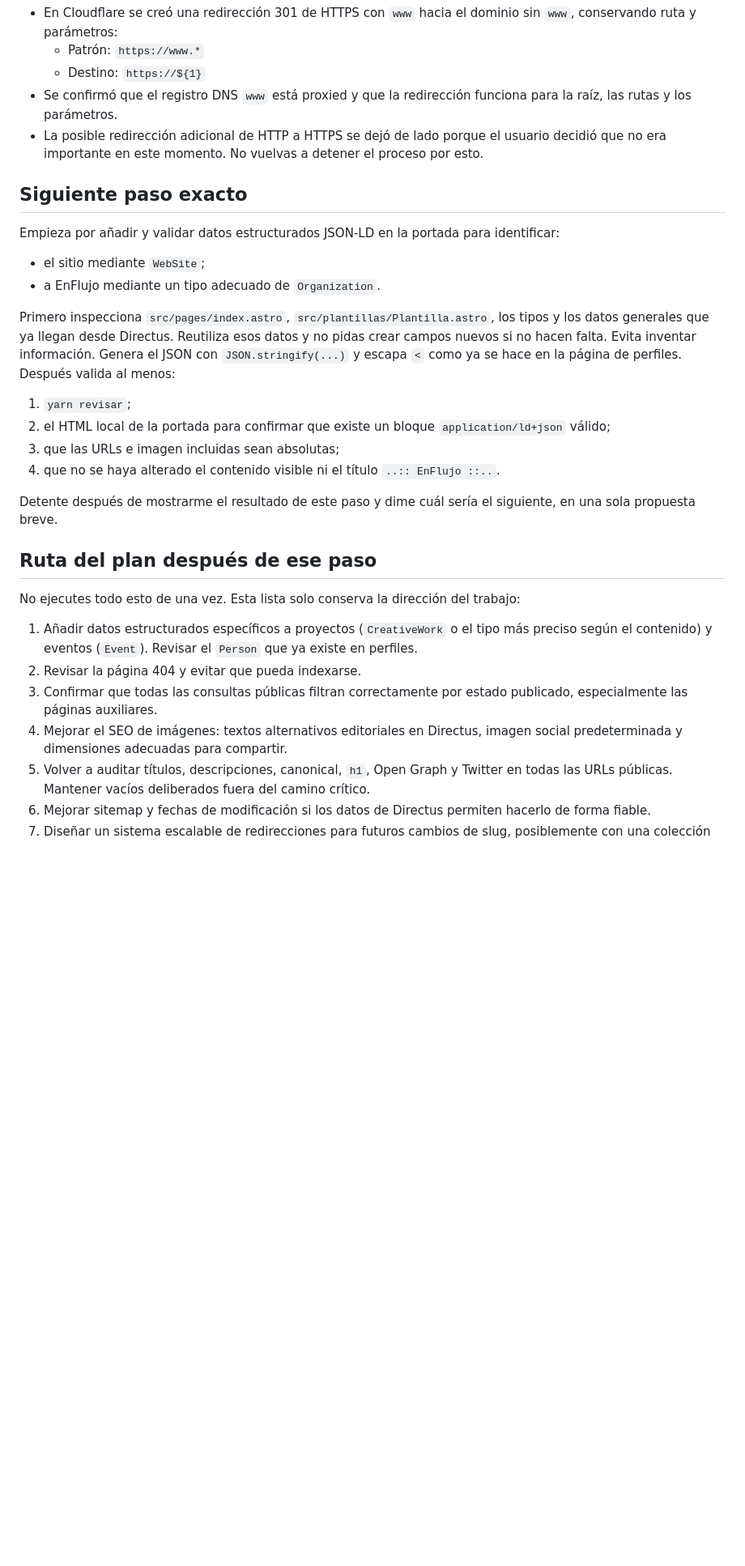
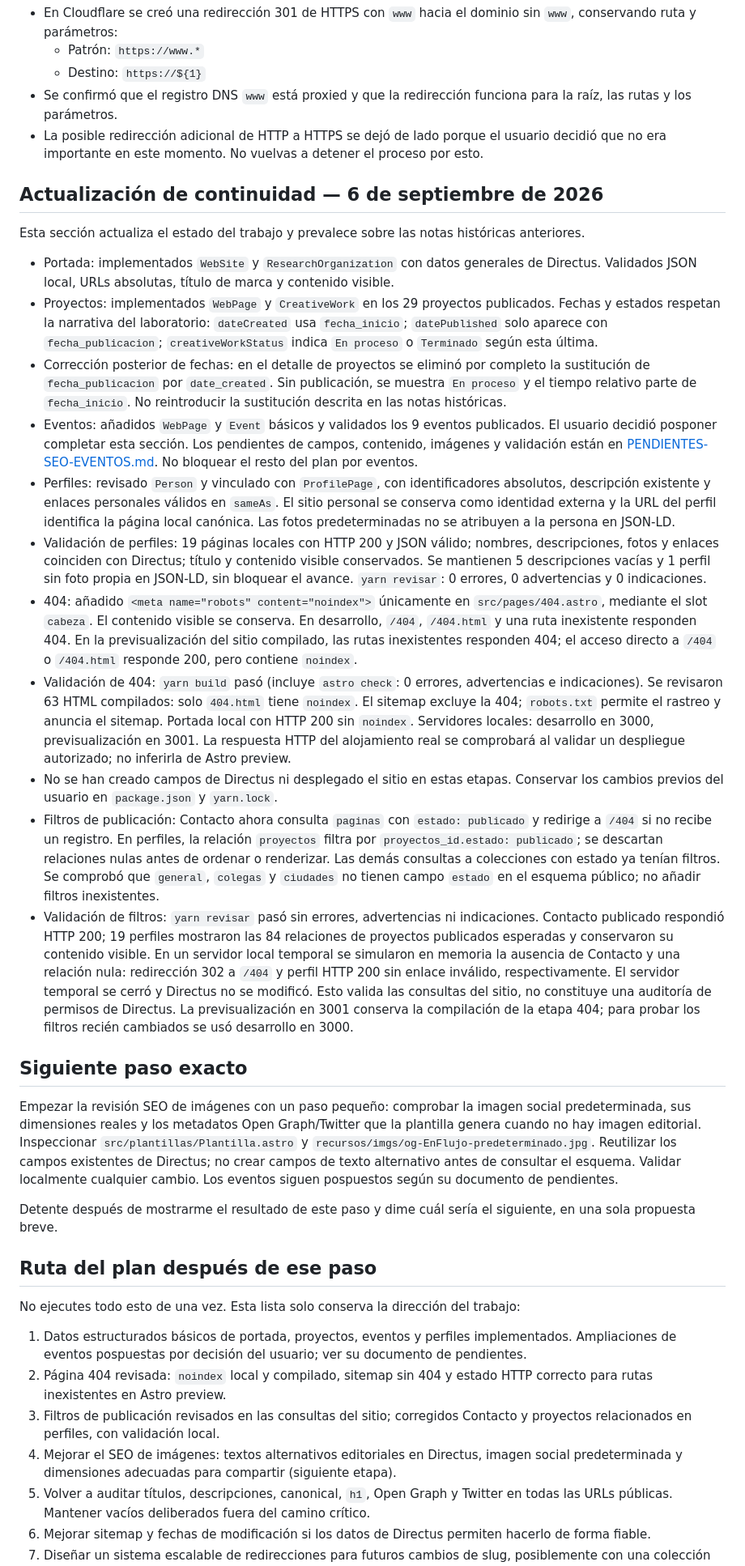
Before and after one commit to enflujo/enflujo-www, a Markdown page: PROMPT-CONTINUAR-SEO.md, the part around the change. Shown at 81% size. Rendered like a GitHub page; blank space fills up the shorter version.

Commit message:
📝 Descripción del trabajo SEO

```diff
--- a/PROMPT-CONTINUAR-SEO.md
+++ b/PROMPT-CONTINUAR-SEO.md
@@ -91,19 +91,25 @@ Archivos relevantes:
 - Se confirmó que el registro DNS `www` está proxied y que la redirección funciona para la raíz, las rutas y los parámetros.
 - La posible redirección adicional de HTTP a HTTPS se dejó de lado porque el usuario decidió que no era importante en este momento. No vuelvas a detener el proceso por esto.
 
+## Actualización de continuidad — 6 de septiembre de 2026
+
+Esta sección actualiza el estado del trabajo y prevalece sobre las notas históricas anteriores.
+
+- Portada: implementados `WebSite` y `ResearchOrganization` con datos generales de Directus. Validados JSON local, URLs absolutas, título de marca y contenido visible.
+- Proyectos: implementados `WebPage` y `CreativeWork` en los 29 proyectos publicados. Fechas y estados respetan la narrativa del laboratorio: `dateCreated` usa `fecha_inicio`; `datePublished` solo aparece con `fecha_publicacion`; `creativeWorkStatus` indica `En proceso` o `Terminado` según esta última.
+- Corrección posterior de fechas: en el detalle de proyectos se eliminó por completo la sustitución de `fecha_publicacion` por `date_created`. Sin publicación, se muestra `En proceso` y el tiempo relativo parte de `fecha_inicio`. No reintroducir la sustitución descrita en las notas históricas.
+- Eventos: añadidos `WebPage` y `Event` básicos y validados los 9 eventos publicados. El usuario decidió posponer completar esta sección. Los pendientes de campos, contenido, imágenes y validación están en [PENDIENTES-SEO-EVENTOS.md](PENDIENTES-SEO-EVENTOS.md). No bloquear el resto del plan por eventos.
+- Perfiles: revisado `Person` y vinculado con `ProfilePage`, con identificadores absolutos, descripción existente y enlaces personales válidos en `sameAs`. El sitio personal se conserva como identidad externa y la URL del perfil identifica la página local canónica. Las fotos predeterminadas no se atribuyen a la persona en JSON-LD.
+- Validación de perfiles: 19 páginas locales con HTTP 200 y JSON válido; nombres, descripciones, fotos y enlaces coinciden con Directus; título y contenido visible conservados. Se mantienen 5 descripciones vacías y 1 perfil sin foto propia en JSON-LD, sin bloquear el avance. `yarn revisar`: 0 errores, 0 advertencias y 0 indicaciones.
+- 404: añadido `<meta name="robots" content="noindex">` únicamente en `src/pages/404.astro`, mediante el slot `cabeza`. El contenido visible se conserva. En desarrollo, `/404`, `/404.html` y una ruta inexistente responden 404. En la previsualización del sitio compilado, las rutas inexistentes responden 404; el acceso directo a `/404` o `/404.html` responde 200, pero contiene `noindex`.
+- Validación de 404: `yarn build` pasó (incluye `astro check`: 0 errores, advertencias e indicaciones). Se revisaron 63 HTML compilados: solo `404.html` tiene `noindex`. El sitemap excluye la 404; `robots.txt` permite el rastreo y anuncia el sitemap. Portada local con HTTP 200 sin `noindex`. Servidores locales: desarrollo en 3000, previsualización en 3001. La respuesta HTTP del alojamiento real se comprobará al validar un despliegue autorizado; no inferirla de Astro preview.
+- No se han creado campos de Directus ni desplegado el sitio en estas etapas. Conservar los cambios previos del usuario en `package.json` y `yarn.lock`.
+- Filtros de publicación: Contacto ahora consulta `paginas` con `estado: publicado` y redirige a `/404` si no recibe un registro. En perfiles, la relación `proyectos` filtra por `proyectos_id.estado: publicado`; se descartan relaciones nulas antes de ordenar o renderizar. Las demás consultas a colecciones con estado ya tenían filtros. Se comprobó que `general`, `colegas` y `ciudades` no tienen campo `estado` en el esquema público; no añadir filtros inexistentes.
+- Validación de filtros: `yarn revisar` pasó sin errores, advertencias ni indicaciones. Contacto publicado respondió HTTP 200; 19 perfiles mostraron las 84 relaciones de proyectos publicados esperadas y conservaron su contenido visible. En un servidor local temporal se simularon en memoria la ausencia de Contacto y una relación nula: redirección 302 a `/404` y perfil HTTP 200 sin enlace inválido, respectivamente. El servidor temporal se cerró y Directus no se modificó. Esto valida las consultas del sitio, no constituye una auditoría de permisos de Directus. La previsualización en 3001 conserva la compilación de la etapa 404; para probar los filtros recién cambiados se usó desarrollo en 3000.
+
 ## Siguiente paso exacto
 
-Empieza por añadir y validar datos estructurados JSON-LD en la portada para identificar:
-
-- el sitio mediante `WebSite`;
-- a EnFlujo mediante un tipo adecuado de `Organization`.
-
-Primero inspecciona `src/pages/index.astro`, `src/plantillas/Plantilla.astro`, los tipos y los datos generales que ya llegan desde Directus. Reutiliza esos datos y no pidas crear campos nuevos si no hacen falta. Evita inventar información. Genera el JSON con `JSON.stringify(...)` y escapa `<` como ya se hace en la página de perfiles. Después valida al menos:
-
-1. `yarn revisar`;
-2. el HTML local de la portada para confirmar que existe un bloque `application/ld+json` válido;
-3. que las URLs e imagen incluidas sean absolutas;
-4. que no se haya alterado el contenido visible ni el título `..:: EnFlujo ::..`.
+Empezar la revisión SEO de imágenes con un paso pequeño: comprobar la imagen social predeterminada, sus dimensiones reales y los metadatos Open Graph/Twitter que la plantilla genera cuando no hay imagen editorial. Inspeccionar `src/plantillas/Plantilla.astro` y `recursos/imgs/og-EnFlujo-predeterminado.jpg`. Reutilizar los campos existentes de Directus; no crear campos de texto alternativo antes de consultar el esquema. Validar localmente cualquier cambio. Los eventos siguen pospuestos según su documento de pendientes.
 
 Detente después de mostrarme el resultado de este paso y dime cuál sería el siguiente, en una sola propuesta breve.
 
@@ -111,10 +117,10 @@ Detente después de mostrarme el resultado de este paso y dime cuál sería el s
 
 No ejecutes todo esto de una vez. Esta lista solo conserva la dirección del trabajo:
 
-1. Añadir datos estructurados específicos a proyectos (`CreativeWork` o el tipo más preciso según el contenido) y eventos (`Event`). Revisar el `Person` que ya existe en perfiles.
-2. Revisar la página 404 y evitar que pueda indexarse.
-3. Confirmar que todas las consultas públicas filtran correctamente por estado publicado, especialmente las páginas auxiliares.
-4. Mejorar el SEO de imágenes: textos alternativos editoriales en Directus, imagen social predeterminada y dimensiones adecuadas para compartir.
+1. Datos estructurados básicos de portada, proyectos, eventos y perfiles implementados. Ampliaciones de eventos pospuestas por decisión del usuario; ver su documento de pendientes.
+2. Página 404 revisada: `noindex` local y compilado, sitemap sin 404 y estado HTTP correcto para rutas inexistentes en Astro preview.
+3. Filtros de publicación revisados en las consultas del sitio; corregidos Contacto y proyectos relacionados en perfiles, con validación local.
+4. Mejorar el SEO de imágenes: textos alternativos editoriales en Directus, imagen social predeterminada y dimensiones adecuadas para compartir (siguiente etapa).
 5. Volver a auditar títulos, descripciones, canonical, `h1`, Open Graph y Twitter en todas las URLs públicas. Mantener vacíos deliberados fuera del camino crítico.
 6. Mejorar sitemap y fechas de modificación si los datos de Directus permiten hacerlo de forma fiable.
 7. Diseñar un sistema escalable de redirecciones para futuros cambios de slug, posiblemente con una colección en Directus.
```
Also changed, not shown: PENDIENTES-SEO-EVENTOS.md (added, +79 -0 lines).
